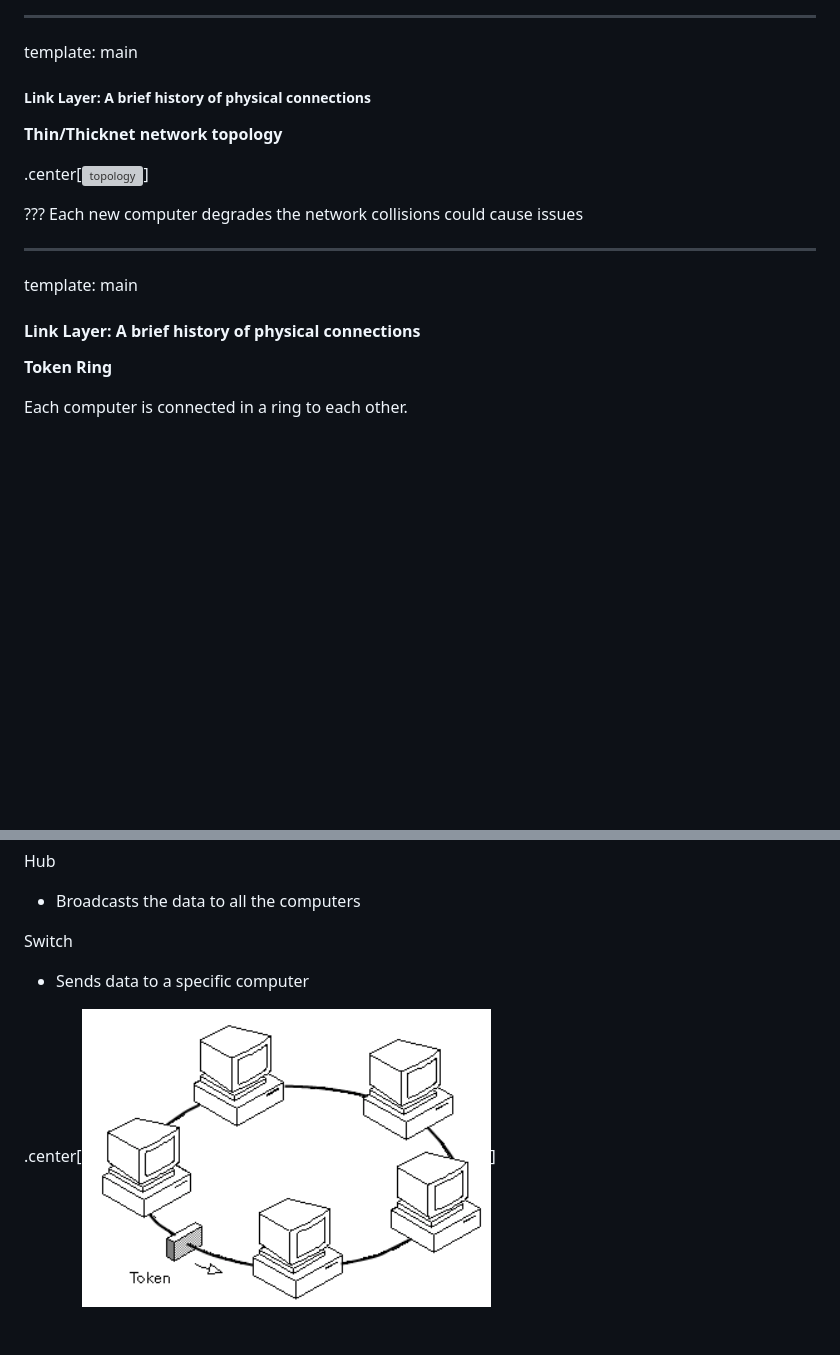
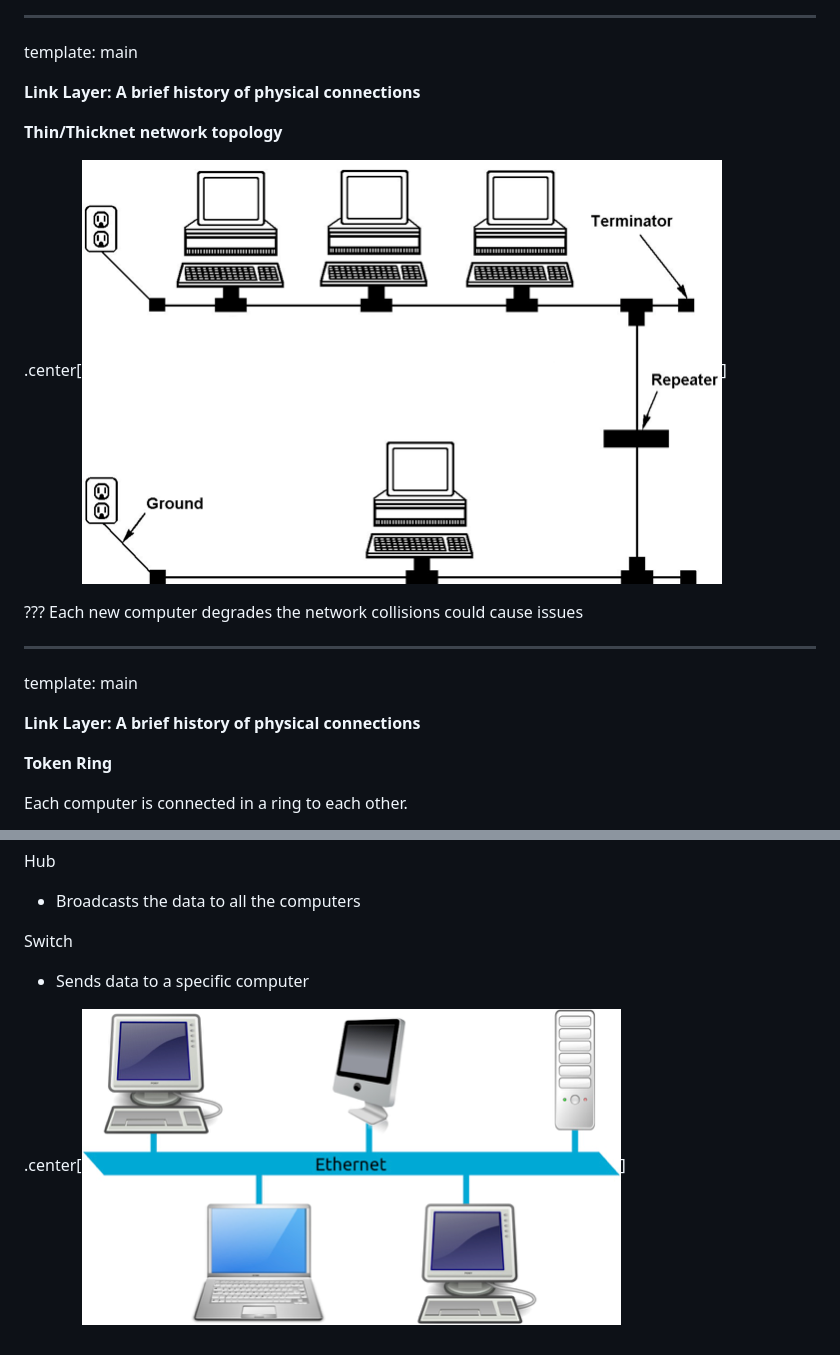
Before and after one commit to mks65/slides, a Markdown page: 31_cisco.md, 2 parts joined by grey strips. GitHub-like rendering; pictures changed too: assets/l31_ethernet.png (added); blank space fills up the shorter version; grey boxes are pictures that could not be loaded.

```diff
--- a/31_cisco.md
+++ b/31_cisco.md
@@ -97,11 +97,11 @@ T-Connectors connect computers to the main cable.
 ---
 template: main
 
-##### Link Layer: A brief history of physical connections
+__Link Layer: A brief history of physical connections__
 
 __Thin/Thicknet network topology__
 
-.center[![topology](assets/l31_think-thin.png)]
+.center[![topology](assets/l31_thick-thin.png)]
 
 ???
 Each new computer degrades the network
@@ -110,7 +110,7 @@ collisions could cause issues
 ---
 template: main
 
-#### Link Layer: A brief history of physical connections
+__Link Layer: A brief history of physical connections__
 
 __Token Ring__
 
@@ -137,4 +137,4 @@ Hub
 Switch
 * Sends data to a specific computer
 
-.center[![token](assets/l31_token.png)]
+.center[![ethernet](assets/l31_ethernet.png)]
```
Also changed, not shown: other parts of 31_cisco.md (+2 -2 lines).
